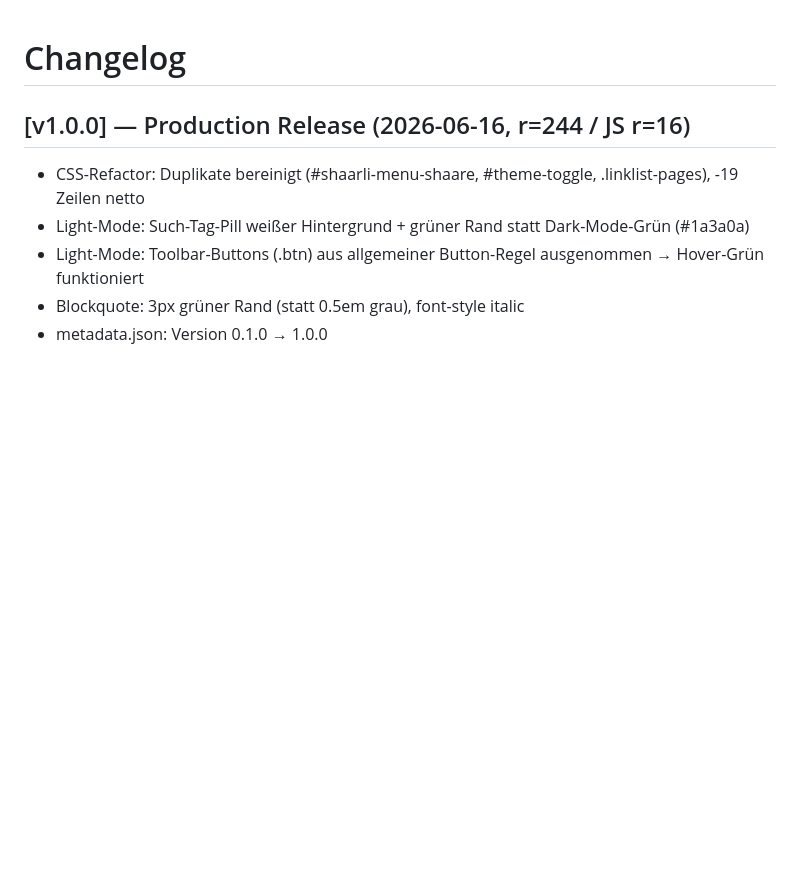
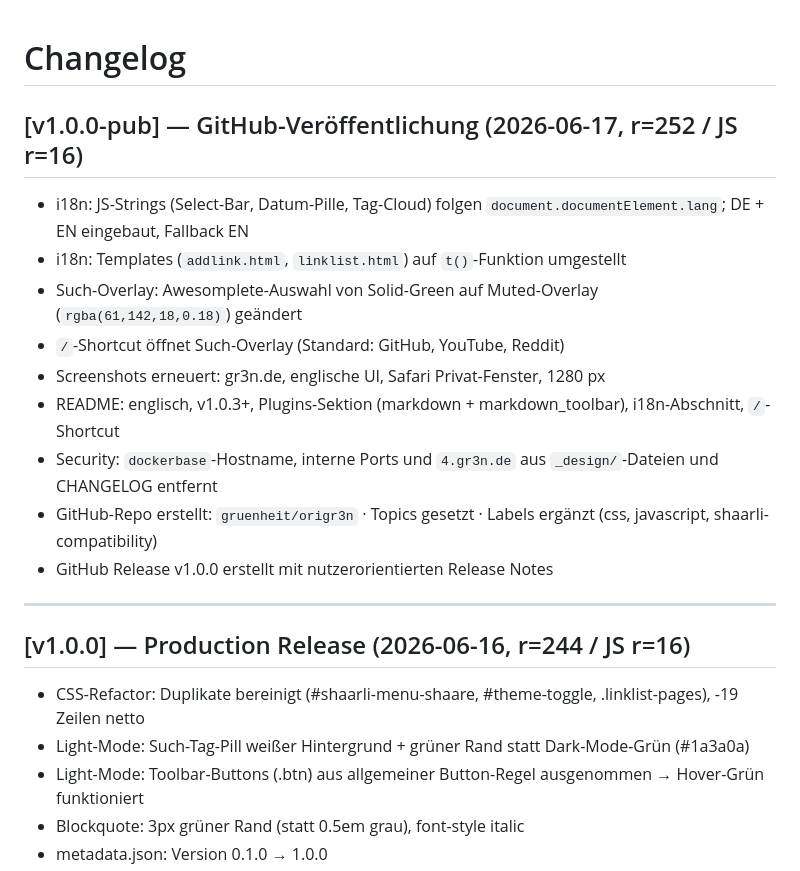
Before and after one commit to gruenheit/origr3n, a Markdown page: CHANGELOG.md, the part around the change. GitHub-like rendering; blank space fills up the shorter version.

Commit message:
Docs: CHANGELOG Session 2026-06-17 — GitHub-Veröffentlichung dokumentiert
Co-Authored-By: Claude Sonnet 4.6 <noreply@anthropic.com>

```diff
--- a/CHANGELOG.md
+++ b/CHANGELOG.md
@@ -1,4 +1,18 @@
 # Changelog
+
+## [v1.0.0-pub] — GitHub-Veröffentlichung (2026-06-17, r=252 / JS r=16)
+
+- i18n: JS-Strings (Select-Bar, Datum-Pille, Tag-Cloud) folgen `document.documentElement.lang`; DE + EN eingebaut, Fallback EN
+- i18n: Templates (`addlink.html`, `linklist.html`) auf `t()`-Funktion umgestellt
+- Such-Overlay: Awesomplete-Auswahl von Solid-Green auf Muted-Overlay (`rgba(61,142,18,0.18)`) geändert
+- `/`-Shortcut öffnet Such-Overlay (Standard: GitHub, YouTube, Reddit)
+- Screenshots erneuert: gr3n.de, englische UI, Safari Privat-Fenster, 1280 px
+- README: englisch, v1.0.3+, Plugins-Sektion (markdown + markdown_toolbar), i18n-Abschnitt, `/`-Shortcut
+- Security: `dockerbase`-Hostname, interne Ports und `4.gr3n.de` aus `_design/`-Dateien und CHANGELOG entfernt
+- GitHub-Repo erstellt: `gruenheit/origr3n` · Topics gesetzt · Labels ergänzt (css, javascript, shaarli-compatibility)
+- GitHub Release v1.0.0 erstellt mit nutzerorientierten Release Notes
+
+---
 
 ## [v1.0.0] — Production Release (2026-06-16, r=244 / JS r=16)
 
```
